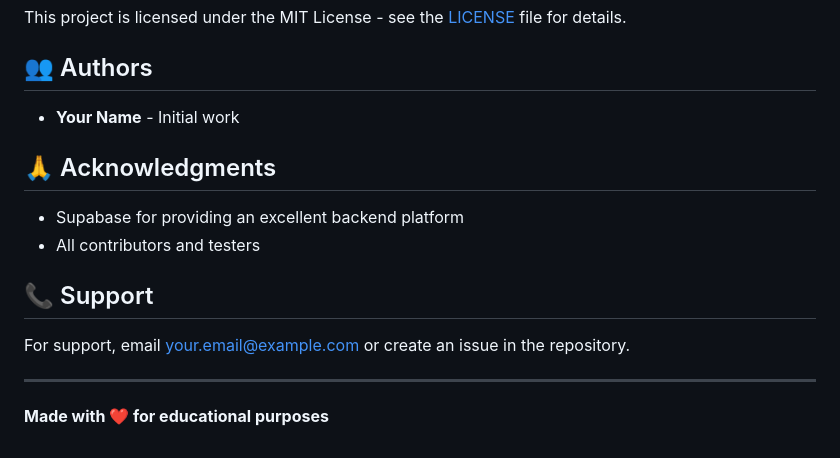
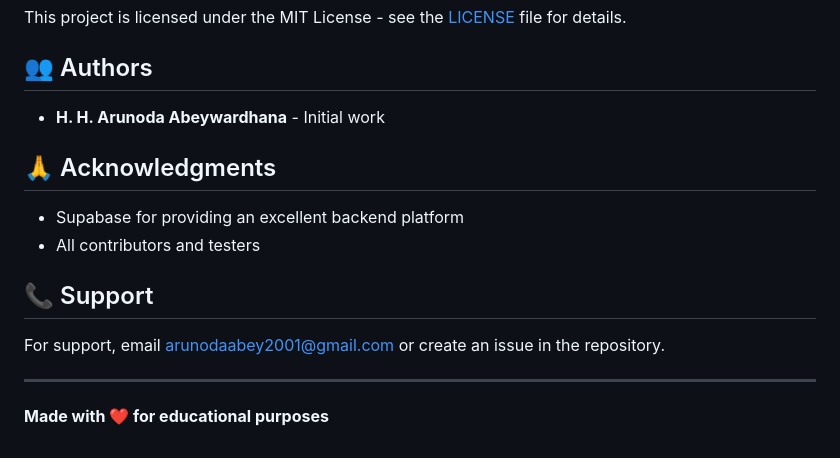
Before and after one commit to Abhey518/School-Management-System, a Markdown page: README.md, the part around the change. GitHub-like rendering.

Commit message:
Update author name and support email in README

```diff
--- a/README.md
+++ b/README.md
@@ -376,7 +376,7 @@ This project is licensed under the MIT License - see the [LICENSE](LICENSE) file
 
 ## 👥 Authors
 
-- **Your Name** - Initial work
+- **H. H. Arunoda Abeywardhana** - Initial work
 
 ## 🙏 Acknowledgments
 
@@ -385,7 +385,7 @@ This project is licensed under the MIT License - see the [LICENSE](LICENSE) file
 
 ## 📞 Support
 
-For support, email your.email@example.com or create an issue in the repository.
+For support, email arunodaabey2001@gmail.com or create an issue in the repository.
 
 ---
 
```
